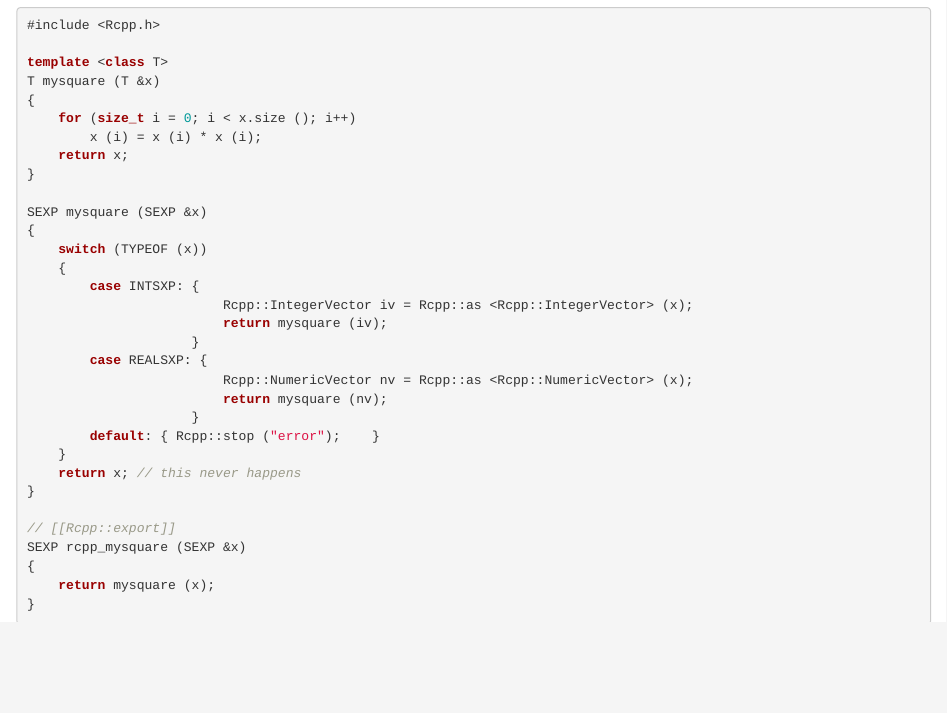
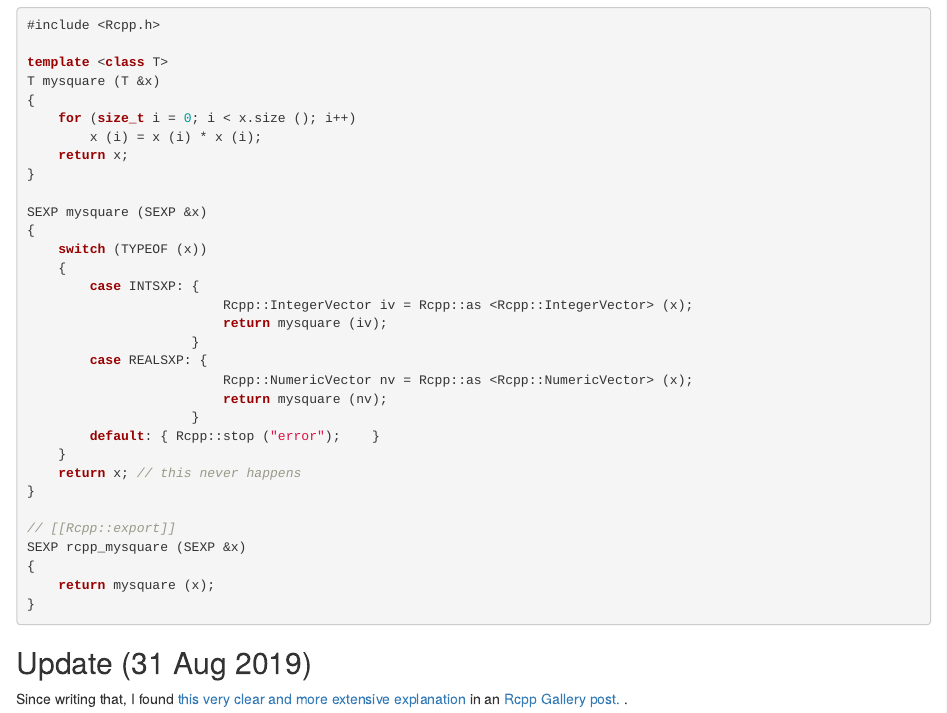
Before and after one commit to mpadge/mpadge.github.io, an R Markdown document (src/pages/blog/blog002.Rmd): the page in a window 1100 px wide, from 4020 px down. Rendered offline with R 4.5, knitr and Pandoc, with nearby package versions; some code elsewhere in the file could not run offline.

Commit message:
update blog002 with RcppGallery link

````diff
--- a/src/pages/blog/blog002.Rmd
+++ b/src/pages/blog/blog002.Rmd
@@ -270,3 +270,13 @@ SEXP rcpp_mysquare (SEXP &x)
     return mysquare (x);
 }
 ```
+
+## Update (31 Aug 2019)
+
+Since writing that, I found
+<a target="_blank" rel="noopener noreferrer" href="https://gallery.rcpp.org/articles/rcpp-return-macros/">
+this very clear and more extensive explanation
+</a> in an
+<a target="_blank" rel="noopener noreferrer" href="https://gallery.rcpp.org">
+Rcpp Gallery post.
+</a>.
````
Also changed, not shown: src/pages/blog/blog002.html.
